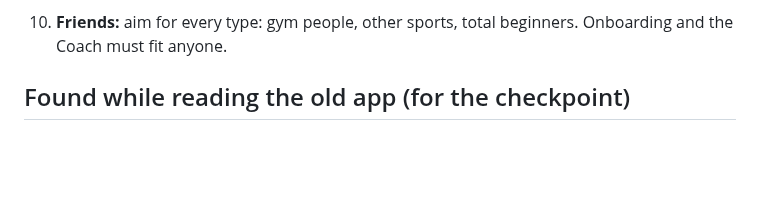
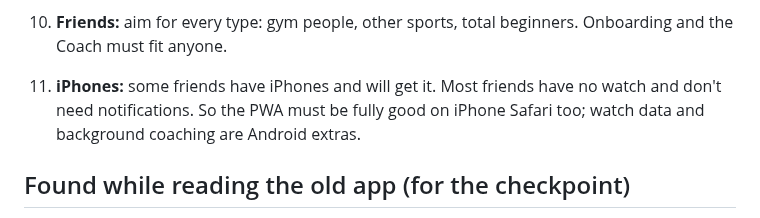
Before and after one commit to omaralawi1000-netizen/Overall-fitness-, a Markdown page: docs/INTERVIEW.md, the part around the change. Rendered like a GitHub page; blank space fills up the shorter version.

Commit message:
Interview: answer 11

```diff
--- a/docs/INTERVIEW.md
+++ b/docs/INTERVIEW.md
@@ -33,6 +33,8 @@ nothing here gets hardcoded (see Decisions).
 9. **The perfect coach:** "A real living coach that knows me, knows everything, and helps me exactly when I need it."
    Access to everything, including the internet. Something never seen before.
 10. **Friends:** aim for every type: gym people, other sports, total beginners. Onboarding and the Coach must fit anyone.
+11. **iPhones:** some friends have iPhones and will get it. Most friends have no watch and don't need notifications.
+    So the PWA must be fully good on iPhone Safari too; watch data and background coaching are Android extras.
 
 ## Found while reading the old app (for the checkpoint)
 - **Storage prefix risk:** old Aven's Settings → "Delete everything" removes every localStorage key that starts with
```
